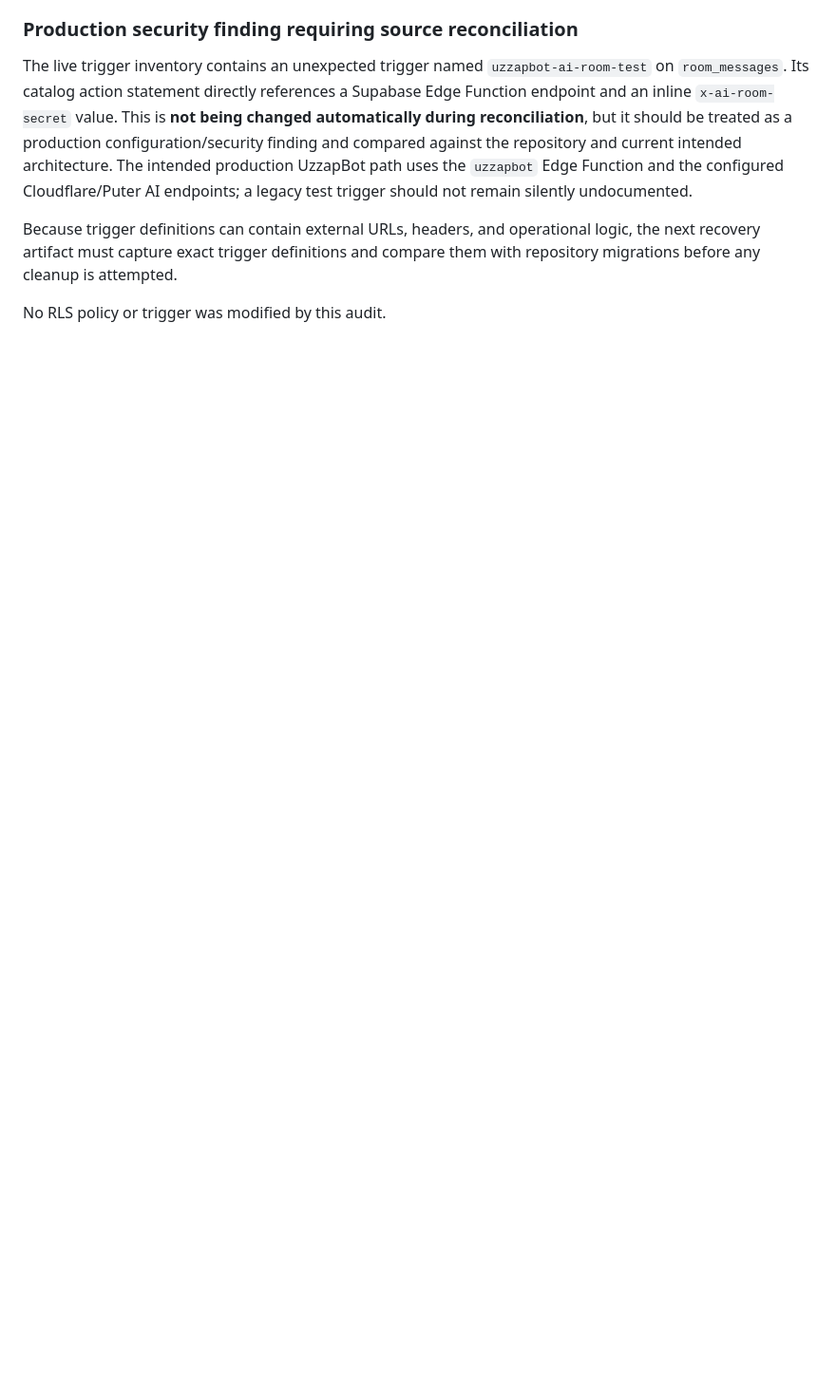
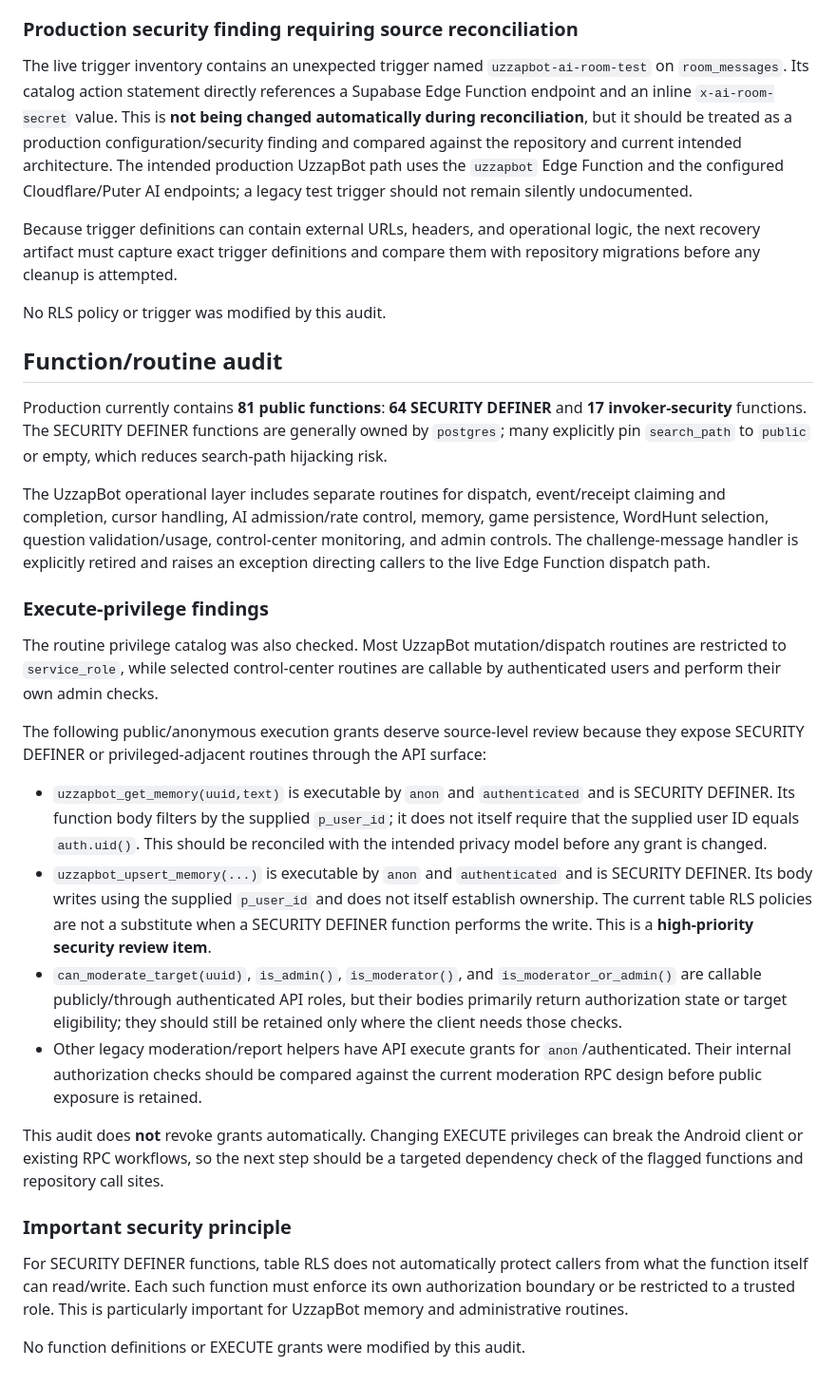
Before and after one commit to cyanideph/UzzapAndroid, a Markdown page: docs/SCHEMA_RECONCILIATION.md, the part around the change. Shown at 95% size. Rendered like a GitHub page; blank space fills up the shorter version.

Commit message:
docs: audit production functions and execute grants

```diff
--- a/docs/SCHEMA_RECONCILIATION.md
+++ b/docs/SCHEMA_RECONCILIATION.md
@@ -413,3 +413,29 @@ The live trigger inventory contains an unexpected trigger named `uzzapbot-ai-roo
 Because trigger definitions can contain external URLs, headers, and operational logic, the next recovery artifact must capture exact trigger definitions and compare them with repository migrations before any cleanup is attempted.
 
 No RLS policy or trigger was modified by this audit.
+
+
+## Function/routine audit
+
+Production currently contains **81 public functions**: **64 SECURITY DEFINER** and **17 invoker-security** functions. The SECURITY DEFINER functions are generally owned by `postgres`; many explicitly pin `search_path` to `public` or empty, which reduces search-path hijacking risk.
+
+The UzzapBot operational layer includes separate routines for dispatch, event/receipt claiming and completion, cursor handling, AI admission/rate control, memory, game persistence, WordHunt selection, question validation/usage, control-center monitoring, and admin controls. The challenge-message handler is explicitly retired and raises an exception directing callers to the live Edge Function dispatch path.
+
+### Execute-privilege findings
+
+The routine privilege catalog was also checked. Most UzzapBot mutation/dispatch routines are restricted to `service_role`, while selected control-center routines are callable by authenticated users and perform their own admin checks.
+
+The following public/anonymous execution grants deserve source-level review because they expose SECURITY DEFINER or privileged-adjacent routines through the API surface:
+
+- `uzzapbot_get_memory(uuid,text)` is executable by `anon` and `authenticated` and is SECURITY DEFINER. Its function body filters by the supplied `p_user_id`; it does not itself require that the supplied user ID equals `auth.uid()`. This should be reconciled with the intended privacy model before any grant is changed.
+- `uzzapbot_upsert_memory(...)` is executable by `anon` and `authenticated` and is SECURITY DEFINER. Its body writes using the supplied `p_user_id` and does not itself establish ownership. The current table RLS policies are not a substitute when a SECURITY DEFINER function performs the write. This is a **high-priority security review item**.
+- `can_moderate_target(uuid)`, `is_admin()`, `is_moderator()`, and `is_moderator_or_admin()` are callable publicly/through authenticated API roles, but their bodies primarily return authorization state or target eligibility; they should still be retained only where the client needs those checks.
+- Other legacy moderation/report helpers have API execute grants for `anon`/authenticated. Their internal authorization checks should be compared against the current moderation RPC design before public exposure is retained.
+
+This audit does **not** revoke grants automatically. Changing EXECUTE privileges can break the Android client or existing RPC workflows, so the next step should be a targeted dependency check of the flagged functions and repository call sites.
+
+### Important security principle
+
+For SECURITY DEFINER functions, table RLS does not automatically protect callers from what the function itself can read/write. Each such function must enforce its own authorization boundary or be restricted to a trusted role. This is particularly important for UzzapBot memory and administrative routines.
+
+No function definitions or EXECUTE grants were modified by this audit.
```
